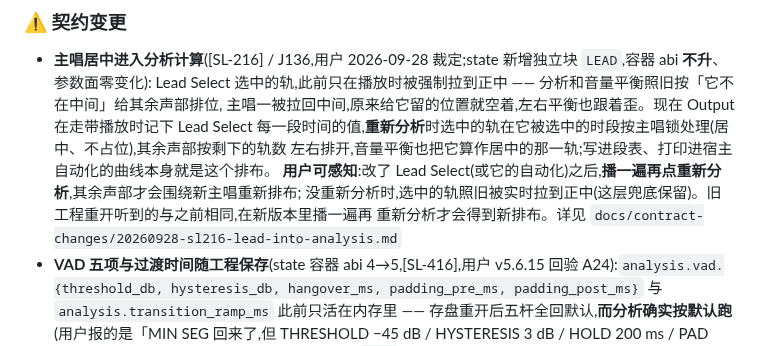
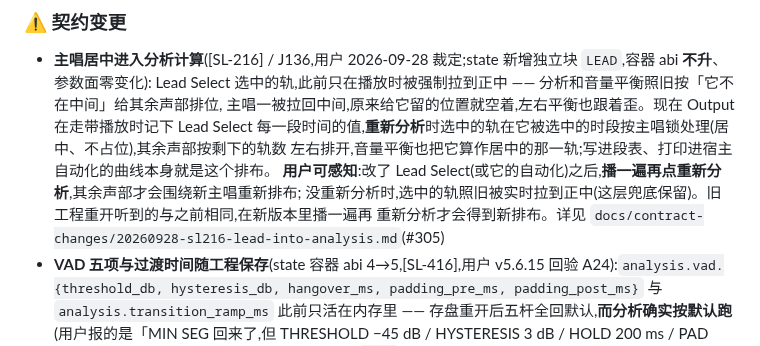
Before and after one commit to synchain-oss/scvb, a Markdown page: CHANGELOG.md, the part around the change. Rendered like a GitHub page.

```diff
--- a/CHANGELOG.md
+++ b/CHANGELOG.md
@@ -19,7 +19,7 @@
   左右排开,音量平衡也把它算作居中的那一轨;写进段表、打印进宿主自动化的曲线本身就是这个排布。
   **用户可感知**:改了 Lead Select(或它的自动化)之后,**播一遍再点重新分析**,其余声部才会围绕新主唱重新排布;
   没重新分析时,选中的轨照旧被实时拉到正中(这层兜底保留)。旧工程重开听到的与之前相同,在新版本里播一遍再
-  重新分析才会得到新排布。详见 `docs/contract-changes/20260928-sl216-lead-into-analysis.md`
+  重新分析才会得到新排布。详见 `docs/contract-changes/20260928-sl216-lead-into-analysis.md`(#305)
 - **VAD 五项与过渡时间随工程保存**(state 容器 abi 4→5,[SL-416],用户 v5.6.15 回验 A24):`analysis.vad.{threshold_db, hysteresis_db, hangover_ms, padding_pre_ms, padding_post_ms}` 与 `analysis.transition_ramp_ms` 此前只活在内存里 —— 存盘重开后五杆全回默认,**而分析确实按默认跑**(用户报的是「MIN SEG 回来了,但 THRESHOLD −45 dB / HYSTERESIS 3 dB / HOLD 200 ms / PAD PRE 120 ms / PAD POST 全部回默认」)。现在 `CFGS` 尾部再扩一整档 24 字节承载它们,容器 abi 4→5 + `migrate_4_to_5`(no-op;abi≤4 的旧工程整档缺席 ⇒ 回落规格默认 −38/6/250/120/200/80 且**不计回落**),golden 新增 `abi5.bin`(abi1–abi4 **保留**作迁移基线)。**连带(有意,报批)**:这六项的引擎初值此前是 −45/3/200(T29 遗留,与 02 §0.3 的出厂档、与 web 滑杆 `def` 都不一致),本版把**引擎初值 / 滑杆 def / 解码缺席与越界回落**三处收到同一处(§0.3 的 −38/6/250),四杆的行程也按 §0.3 收正(hysteresis `0..20`→`3..12`、hangover `0..500`→`100..600`、pad_pre `0..500`→`20..400`、pad_post `0..500`→`50..400`;threshold 与 ramp 一字未动),零回归(core / host 全量套件实跑;读数见 PR 描述)。详见 `docs/contract-changes/20260914-sl416-vad-persist.md`
 - **分析结果现在可以撤销**(桥契约 §1.6 的「撤销」行由「否」改判为「是」,[J89] 2026-08-28 用户批准;变更文档 `docs/contract-changes/20260827-sl209-analyze-undoable.md`)。一次分析(全量 / 选区 / 单轨重新识别)= **一条**撤销步:Ctrl+Z 回到分析前的段表,Ctrl+Y 重放分析结果;与「重新分析不覆盖你手改过的段」天然共存 —— 撤销恢复的是「分析前的那一刻」,那一刻本就含着会被保留的手改段。此前分析是工具里唯一不可撤销的破坏性操作,不满意只能手工改回去(#152)
 - **插件自有撤销栈的深度与内存改为显式定参**:预算 64 MiB、最少保 16 步。此前吃的是 `juce::UndoManager` 的默认值,配上按段数记账的新口径后,真实工程的撤销深度会固定在 30 步、而内存并没有上限(密集工程约 115 MB 常驻)。改后典型工程约 174 步可撤、密集工程约 17 步,内存有了真正的天花板。**用户可感知**:密集工程能回退的步数变少了,换来的是内存不再无限长(#152)
```
Also changed, not shown: docs/contract-changes/20260928-sl216-lead-into-analysis.md (+1 -1 lines).
